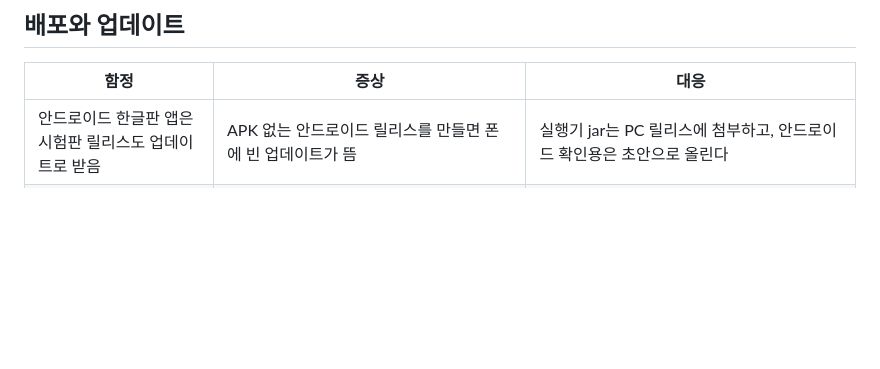
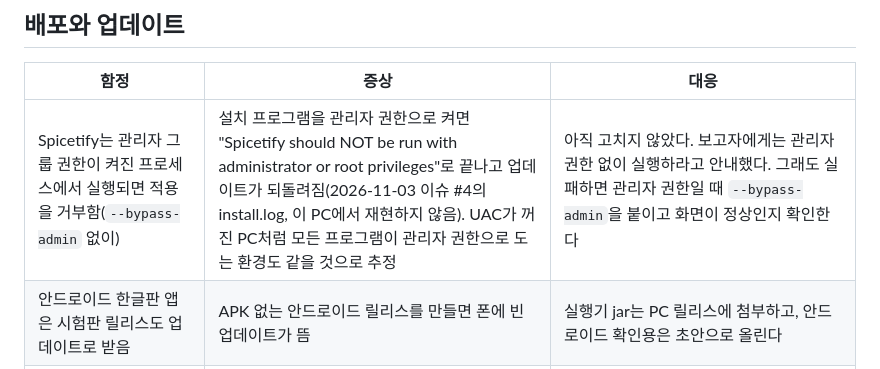
Before and after one commit to ForUltraplayer/SPOTIFY_PC, a Markdown page: docs/PITFALLS.md, the part around the change. Rendered like a GitHub page; blank space fills up the shorter version.

Commit message:
Record that Spicetify refuses to apply when elevated
Co-Authored-By: Claude Opus 5.5 <noreply@anthropic.com>

```diff
--- a/docs/PITFALLS.md
+++ b/docs/PITFALLS.md
@@ -59,6 +59,7 @@ PC판과 안드로이드판을 고치면서 실제 환경에서만 드러난 함
 
 | 함정 | 증상 | 대응 |
 | --- | --- | --- |
+| Spicetify는 관리자 그룹 권한이 켜진 프로세스에서 실행되면 적용을 거부함(`--bypass-admin` 없이) | 설치 프로그램을 관리자 권한으로 켜면 "Spicetify should NOT be run with administrator or root privileges"로 끝나고 업데이트가 되돌려짐(2026-11-03 이슈 #4의 install.log, 이 PC에서 재현하지 않음). UAC가 꺼진 PC처럼 모든 프로그램이 관리자 권한으로 도는 환경도 같을 것으로 추정 | 아직 고치지 않았다. 보고자에게는 관리자 권한 없이 실행하라고 안내했다. 그래도 실패하면 관리자 권한일 때 `--bypass-admin`을 붙이고 화면이 정상인지 확인한다 |
 | 안드로이드 한글판 앱은 시험판 릴리스도 업데이트로 받음 | APK 없는 안드로이드 릴리스를 만들면 폰에 빈 업데이트가 뜸 | 실행기 jar는 PC 릴리스에 첨부하고, 안드로이드 확인용은 초안으로 올린다 |
 | PC 업데이터는 시험판을 건너뛰고 설치 파일 250 MB 상한이 있음 | 상한을 넘으면 자동 업데이트가 안 됨 | 0.7.12 설치본은 212 MB다. WebView2 고정 버전 런타임(150 MB 이상)은 넣지 않는다 |
 | 시험판을 내면 README의 공개 버전이 `release.json`보다 뒤처짐 | 자동 초안이 README 문장을 찾지 못해 실패함 | 자동 초안은 README에 적힌 공개 버전을 읽는다 |
```
